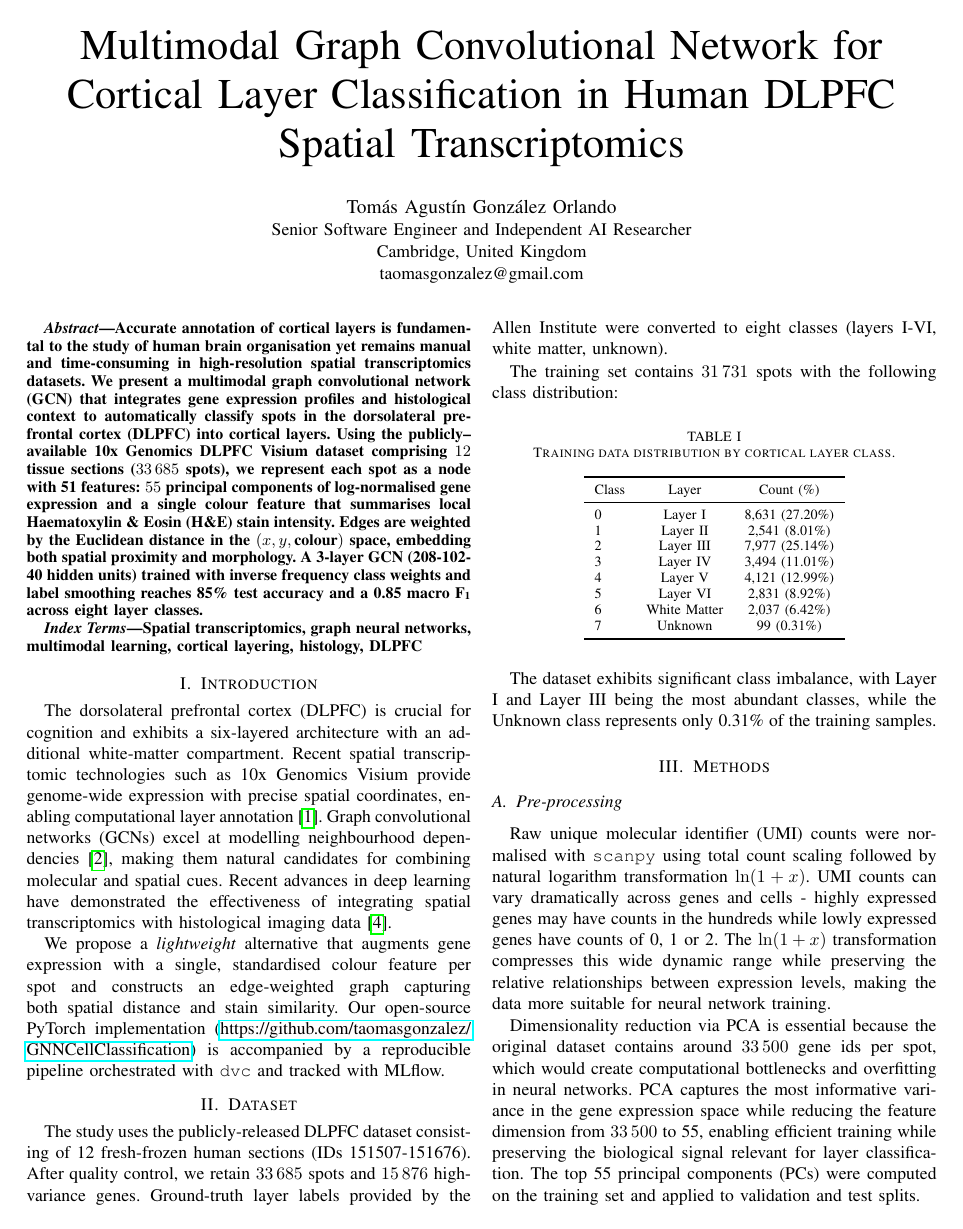
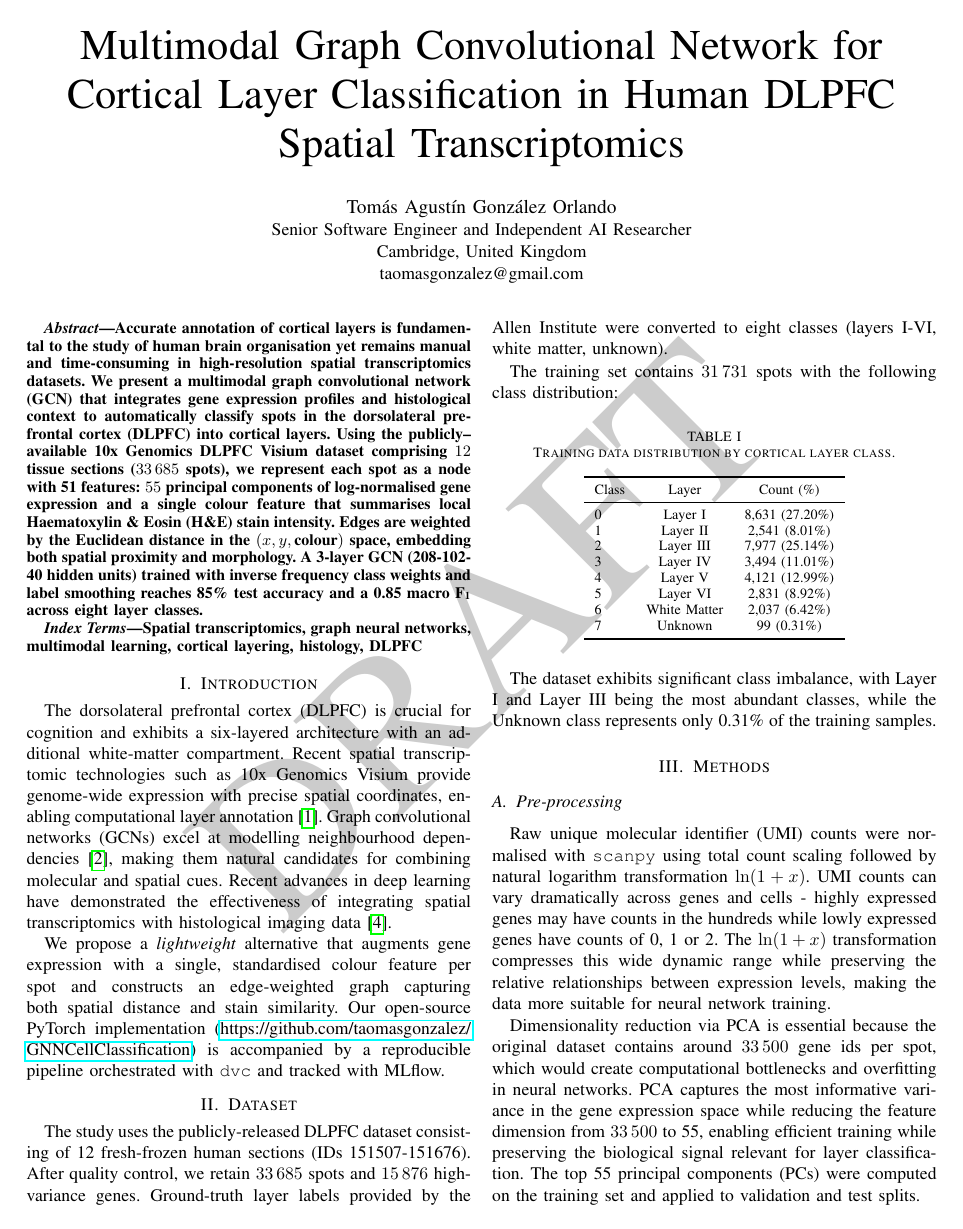
Before and after one commit to taomasgonzalez/GNNCellClassification, a LaTeX paper (report/report.tex): page 1 of 3. Compiled offline with pdfLaTeX; a missing font is replaced by an installed copy or a similar font; a LaTeX package or settings file that is missing is left out.

Commit message:
report: add draft watermark

```diff
--- a/report/report.tex
+++ b/report/report.tex
@@ -11,6 +11,13 @@
 \usepackage{booktabs}
 \usepackage{hyperref}
 \usepackage{siunitx}
+\usepackage{draftwatermark}
+
+% Configure draft watermark
+\SetWatermarkText{DRAFT}
+\SetWatermarkScale{0.8}
+\SetWatermarkColor[gray]{0.8}
+\SetWatermarkAngle{45}
 
 \def\BibTeX{{\rm B\kern-.05em{\sc i\kern-.025em b}\kern-.08em
     T\kern-.1667em\lower.7ex\hbox{E}\kern-.125emX}}
```
Also changed, not shown: report/report.pdf.
